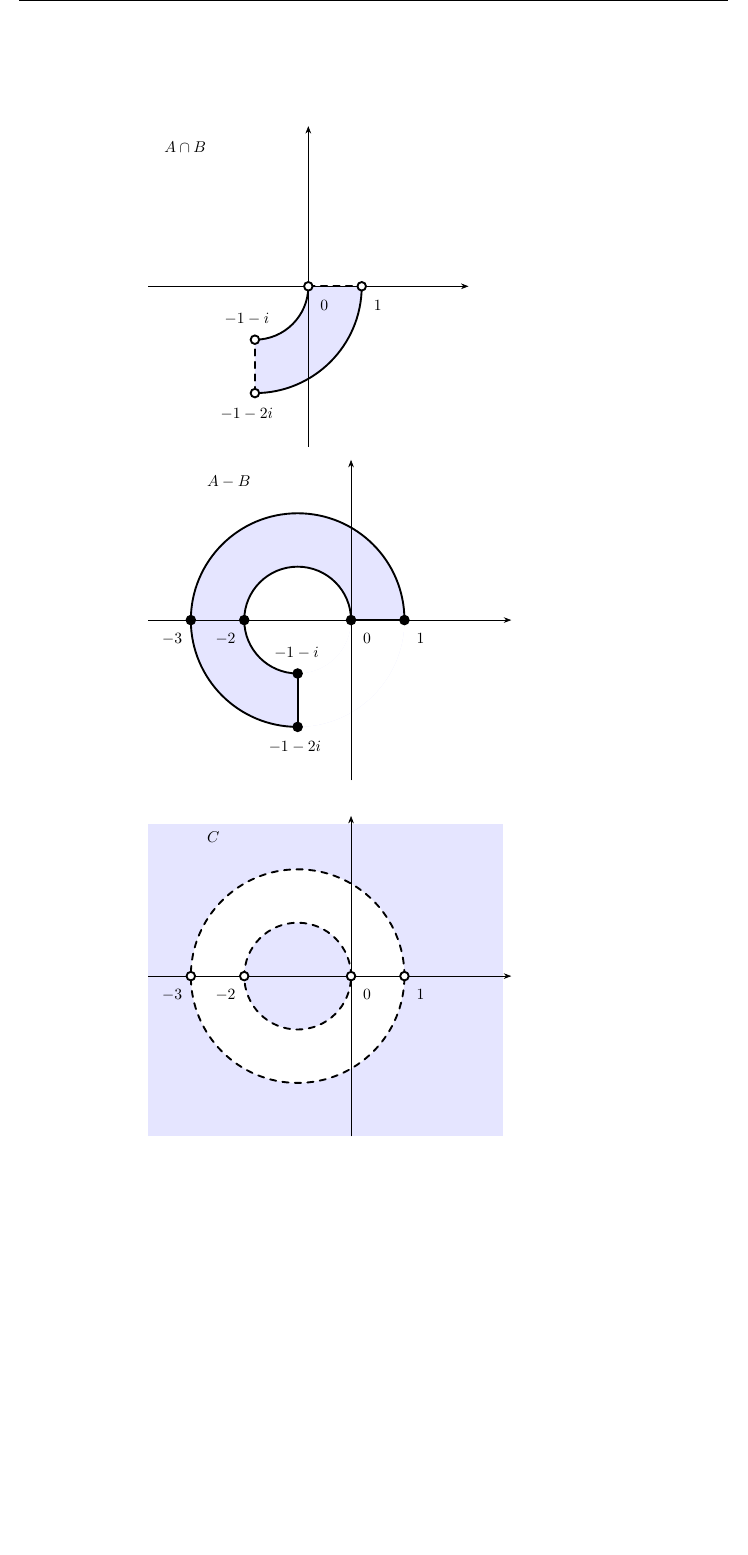
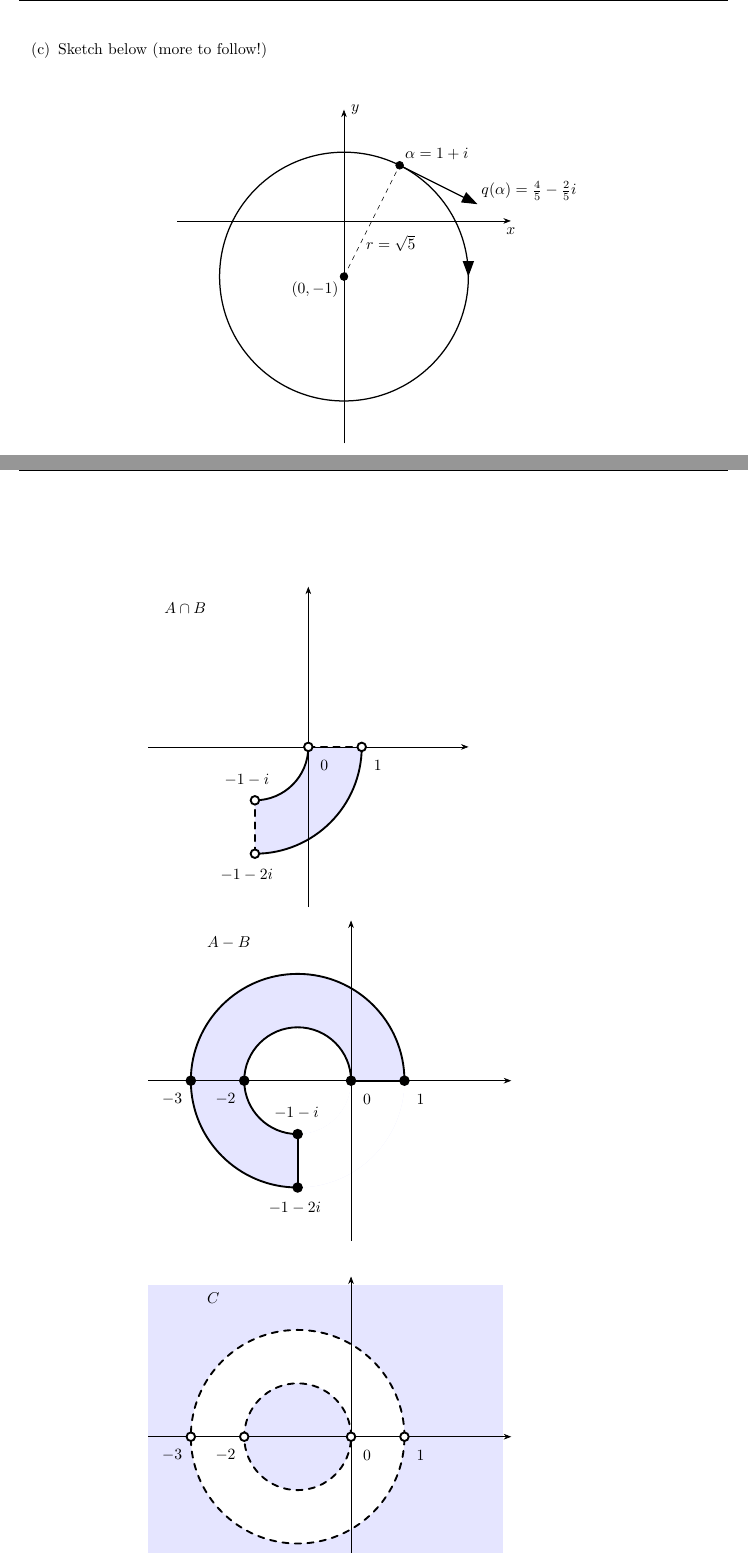
Before and after one commit to tnorthey/M337_2026_Student_Solutions, a LaTeX document (main.tex, which reads Q5.tex, Q7.tex, tikz/tikz-preamble.tex): part of page 8 of 10 before the commit and two parts of pages 7 and 9 of 11 after it, the two joined at a grey line, cut at the place of the change, the shorter picture padded with empty space. Compiled offline with pdfLaTeX.

Commit message:
Add Q5 diagram and modularise TikZ configuration
- Add TikZ diagram for Q5(c)
- Move TikZ-related packages, styles and helper macros into
  tikz/tikz-preamble.tex, now loaded via
  \input{tikz/tikz-preamble} in main.tex
- Refactor diagrams into the tikz/ directory structure, e.g. move
  Q7 sketches from Q7.tex to tikz/Q7/Q7-ai-set-sketches.tex
- General cleanup of files no longer needed

```diff
--- a/Q5.tex
+++ b/Q5.tex
@@ -43,3 +44,6 @@ Let $q$ be the velocity function
   \[
   x^2 + (y + 1)^2 = K,\quad K > 0. \quad \text{These are circles centred at the point $(0, -1)$.}
   \]
+  \newpage
+  \item % Part (c)
+  Sketch below (more to follow!)
--- a/Q7.tex
+++ b/Q7.tex
@@ -84,146 +84,6 @@
 
 \begin{figure}[p]
 \centering
-    % BEGIN TIKZ PICTURE FOR Q7
-    \begin{tikzpicture}[x=1cm,y=1cm]
-      \def\W{19}
-      \def\H{21}
-      \def\Size{7.2}
-      \path[use as bounding box] (0,0) rectangle (\W,\H);
-      % \LayoutGrid
-
-      \def\TopCentre{6.5,17.0}
-      \def\LeftCentre{6.5,9.5}
-      \def\RightCentre{6.5,1.5}
-
-      % A and B<<<
-      \begin{scope}[
-        shift={(\TopCentre)},
-        scale={\Size/6}
-        ]
-
-        \node[anchor=north west] at (-2.8,2.8) {$A\cap B$};
-
-        \fill[blue!10]
-        (-1,-2)
-        arc[start angle=-90,end angle=0,radius=2]
-        -- (0,0)
-        arc[start angle=0,end angle=-90,radius=1]
-        -- cycle;
-
-        \drawAxes{-3}{3}{-3}{3}
-
-        \draw[closedboundary]
-        (-1,-2)
-        arc[start angle=-90,end angle=0,radius=2];
-
-        \draw[closedboundary]
-        (0,0)
-        arc[start angle=0,end angle=-90,radius=1];
-
-        \draw[openboundary] (-1,-2) -- (-1,-1);
-        \draw[openboundary] (0,0) -- (1,0);
-
-        \filldraw[openpoint] (-1,-2) circle (\pointsize);
-        \node at (-1.15,-2.39) {$-1-2i$};
-
-        \filldraw[openpoint] (-1,-1) circle (\pointsize);
-        \node at (-1.15,-0.62) {$-1-i$};
-
-        \filldraw[openpoint] (0,0) circle (\pointsize);
-        \node at (0.3,-0.35) {$0$};
-
-        \filldraw[openpoint] (1,0) circle (\pointsize);
-        \node at (1.3,-0.35) {$1$};
-
-      \end{scope}% >>>
-
-      % A - B<<<
-      \begin{scope}[
-        shift={(\LeftCentre)},
-        scale={\Size/6}
-        ]
-        \begin{scope}[shift={(0.8,0)}]
-          \node[anchor=north west] at (-2.8,2.8) {$A-B$};
-
-          \fill[blue!10] (-1,0) circle (2);
-          \fill[white] (-1,0) circle (1);
-
-          \fill[white]
-          (-1,-2)
-          arc[start angle=-90,end angle=0,radius=2]
-          -- (0,0)
-          arc[start angle=0,end angle=-90,radius=1]
-          -- cycle;
-
-          \drawAxes{-3.8}{3}{-3}{3}
-
-          \draw[closedboundary]
-          (1,0)
-          arc[start angle=0,end angle=270,radius=2];
-
-          \draw[closedboundary]
-          (0,0)
-          arc[start angle=0,end angle=270,radius=1];
-
-          \draw[closedboundary] (-1,-2) -- (-1,-1);
-          \draw[closedboundary] (0,0) -- (1,0);
-
-          \filldraw[closedpoint] (-3,0) circle (\pointsize);
-          \node at (-3.35,-0.35) {$-3$};
-
-          \filldraw[closedpoint] (-2,0) circle (\pointsize);
-          \node at (-2.35,-0.35) {$-2$};
-
-          \filldraw[closedpoint] (0,0) circle (\pointsize);
-          \node at (0.3,-0.35) {$0$};
-
-          \filldraw[closedpoint] (1,0) circle (\pointsize);
-          \node at (1.3,-0.35) {$1$};
-
-          \filldraw[closedpoint] (-1,-1) circle (\pointsize);
-          \node at (-1.02,-0.61) {$-1-i$};
-
-          \filldraw[closedpoint] (-1,-2) circle (\pointsize);
-          \node at (-1.05,-2.38) {$-1-2i$};
-
-        \end{scope}
-      \end{scope}% >>>
-
-      % C<<<
-      \begin{scope}[
-        shift={(\RightCentre)},
-        scale={\Size/6}
-        ]
-
-        \begin{scope}[shift={(0.8,0)}]
-
-        \node[anchor=north west] at (-2.8,2.8) {$C$};
-
-        \fill[blue!10] (-3.8,-3) rectangle (2.85,2.85);
-        \fill[white] (-1,0) circle (2);
-        \fill[blue!10] (-1,0) circle (1);
-
-        \drawAxes{-3.8}{3}{-3}{3}
-
-        \draw[openboundary] (-1,0) circle (2);
-        \draw[openboundary] (-1,0) circle (1);
-
-        \filldraw[openpoint] (-3,0) circle (\pointsize);
-        \node at (-3.35,-0.35) {$-3$};
-
-        \filldraw[openpoint] (-2,0) circle (\pointsize);
-        \node at (-2.35,-0.35) {$-2$};
-
-        \filldraw[openpoint] (0,0) circle (\pointsize);
-        \node at (0.3,-0.35) {$0$};
-
-        \filldraw[openpoint] (1,0) circle (\pointsize);
-        \node at (1.3,-0.35) {$1$};
-
-        \node[anchor=north west] at (-2.8,2.8) {$C$};
-        \end{scope}
-      \end{scope}% >>>
-    \end{tikzpicture}
-    % END TIKZ PICTURE FOR Q7
+    % TIKZ PICTURE FOR Q7-ai
+    \input{tikz/Q7/Q7-ai-set-sketches}
 \end{figure}
--- a/tikz/tikz-preamble.tex
+++ b/tikz/tikz-preamble.tex
@@ -1,7 +1,9 @@
+% tikz/tikz-preamble.tex
+% Contains only Tikz-related packages and styles/macros
+% input into main.tex
+
 \usepackage{tikz}
-\usetikzlibrary{arrows.meta}
-
-\usepackage{amsmath,amssymb}
+\usetikzlibrary{arrows.meta,calc,decorations.markings}
 
 % Grid for alignment, needs \W and \H
 \newcommand{\LayoutGrid}{
```
Also changed, not shown: Q4.tex (+1 -0 lines), Q7a-i-page.tex (deleted, +0 -33 lines), main.tex (+1 -54 lines), tikz/Q5/Q5-c.tex (added, +49 -0 lines), tikz/Q7/Q7-ai-set-sketches.tex (renamed from tikz/Q7a-i-sketches.tex, +5 -14 lines), Q7a-i-page.pdf (deleted), tikz/Q7/Q7-a-orientation.tex (renamed from tikz/Q7a-i-orientation.tex), tikz/Q7a-i-orientation.pdf (deleted), tikz/Q7a-i-sketches.pdf (deleted), Q5.tex (7 more changed lines), tikz/tikz-preamble.tex (24 more changed lines). Lines whose indentation alone changed are shown as unchanged.
